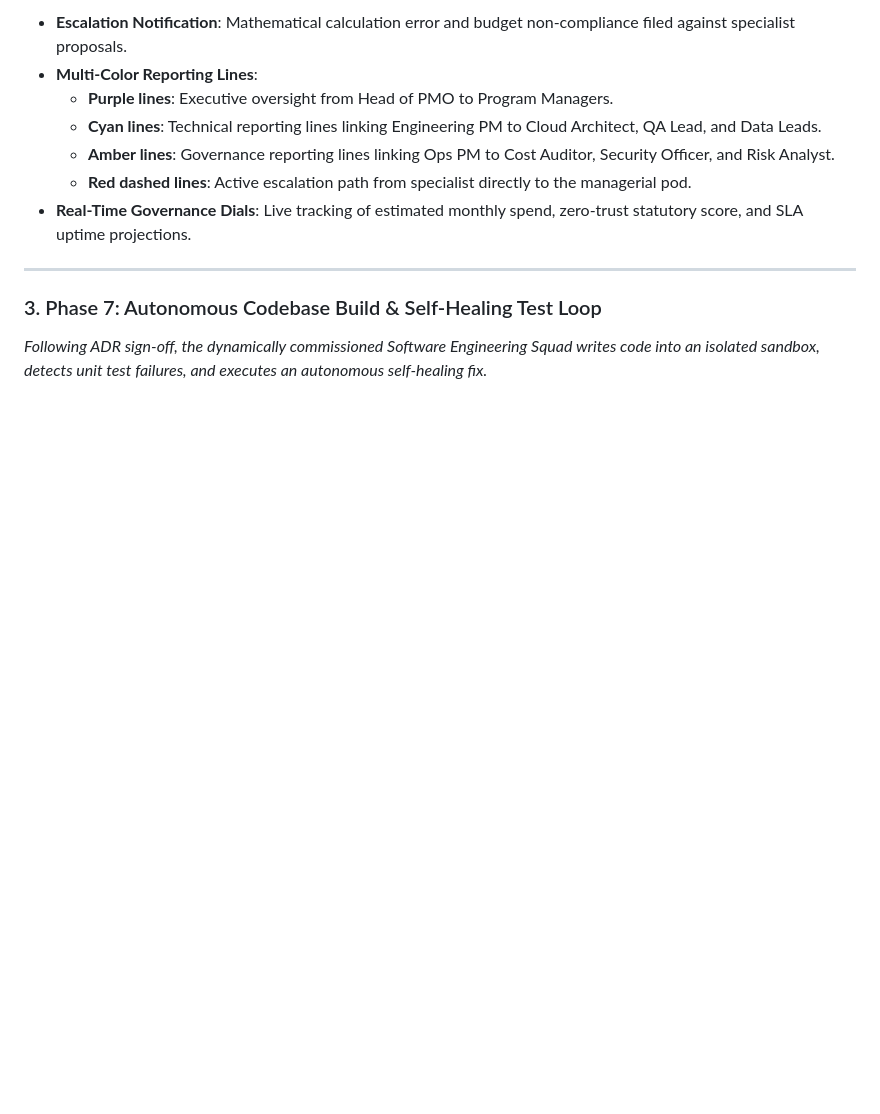
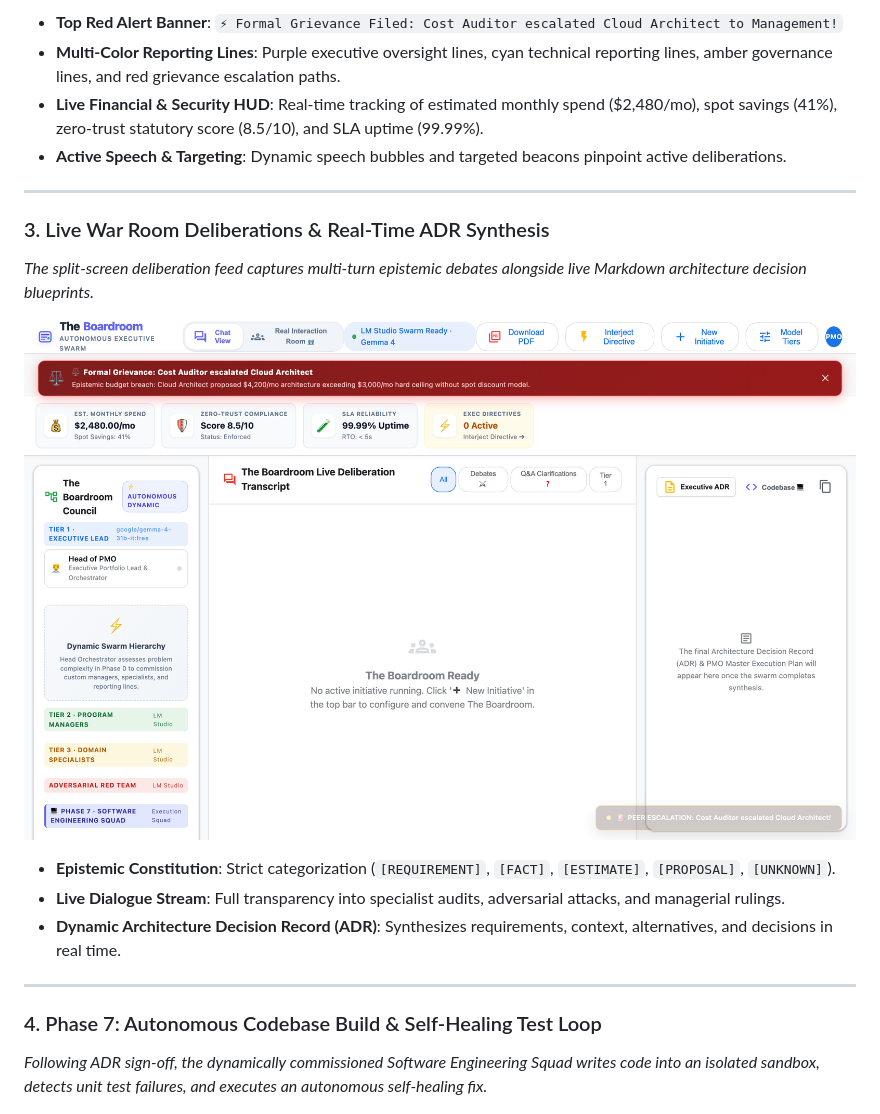
Before and after one commit to kvai9826/the-boardroom, a Markdown page: README.md, the part around the change printed below. Drawn GitHub-style; pictures changed too: docs/images/boardroom_chat_war_room_real.png (added); blank space fills up the shorter version.

Commit message:
docs: replace placeholder screenshots with authentic live UI captures taken via Playwright

```diff
--- a/README.md
+++ b/README.md
@@ -27,15 +25,23 @@
 
-* **Escalation Notification**: Mathematical calculation error and budget non-compliance filed against specialist proposals.
-* **Multi-Color Reporting Lines**:
-  * **Purple lines**: Executive oversight from Head of PMO to Program Managers.
-  * **Cyan lines**: Technical reporting lines linking Engineering PM to Cloud Architect, QA Lead, and Data Leads.
-  * **Amber lines**: Governance reporting lines linking Ops PM to Cost Auditor, Security Officer, and Risk Analyst.
-  * **Red dashed lines**: Active escalation path from specialist directly to the managerial pod.
-* **Real-Time Governance Dials**: Live tracking of estimated monthly spend, zero-trust statutory score, and SLA uptime projections.
+* **Top Red Alert Banner**: `⚡ Formal Grievance Filed: Cost Auditor escalated Cloud Architect to Management!`
+* **Multi-Color Reporting Lines**: Purple executive oversight lines, cyan technical reporting lines, amber governance lines, and red grievance escalation paths.
+* **Live Financial & Security HUD**: Real-time tracking of estimated monthly spend ($2,480/mo), spot savings (41%), zero-trust statutory score (8.5/10), and SLA uptime (99.99%).
+* **Active Speech & Targeting**: Dynamic speech bubbles and targeted beacons pinpoint active deliberations.
 
 ---
 
-### 3. Phase 7: Autonomous Codebase Build & Self-Healing Test Loop
+### 3. Live War Room Deliberations & Real-Time ADR Synthesis
+*The split-screen deliberation feed captures multi-turn epistemic debates alongside live Markdown architecture decision blueprints.*
+
+![Live War Room Deliberations](docs/images/boardroom_chat_war_room_real.png)
+
+* **Epistemic Constitution**: Strict categorization (`[REQUIREMENT]`, `[FACT]`, `[ESTIMATE]`, `[PROPOSAL]`, `[UNKNOWN]`).
+* **Live Dialogue Stream**: Full transparency into specialist audits, adversarial attacks, and managerial rulings.
+* **Dynamic Architecture Decision Record (ADR)**: Synthesizes requirements, context, alternatives, and decisions in real time.
+
+---
+
+### 4. Phase 7: Autonomous Codebase Build & Self-Healing Test Loop
 *Following ADR sign-off, the dynamically commissioned Software Engineering Squad writes code into an isolated sandbox, detects unit test failures, and executes an autonomous self-healing fix.*
 
 ![Phase 7: Autonomous Codebase Build & Self-Healing Loop](docs/images/boardroom_phase7_self_healing_codebase.png)
```
Also changed, not shown: other parts of README.md (+9 -22 lines), docs/images/boardroom_hero_landing_real.png (added), docs/images/boardroom_model_modal_real.png (added), 2 other files.
